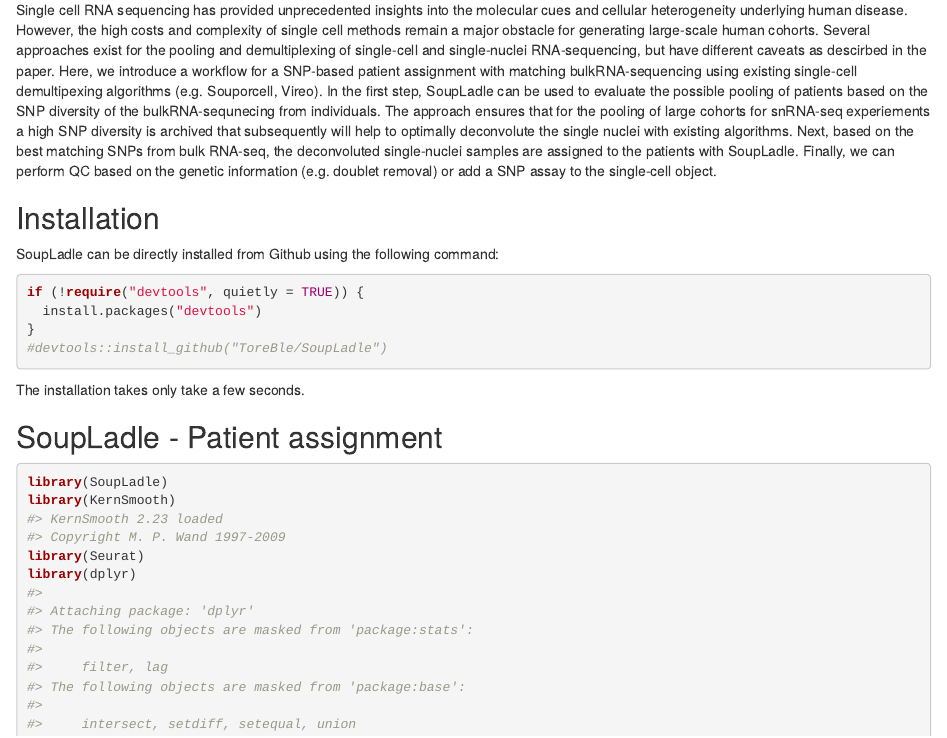
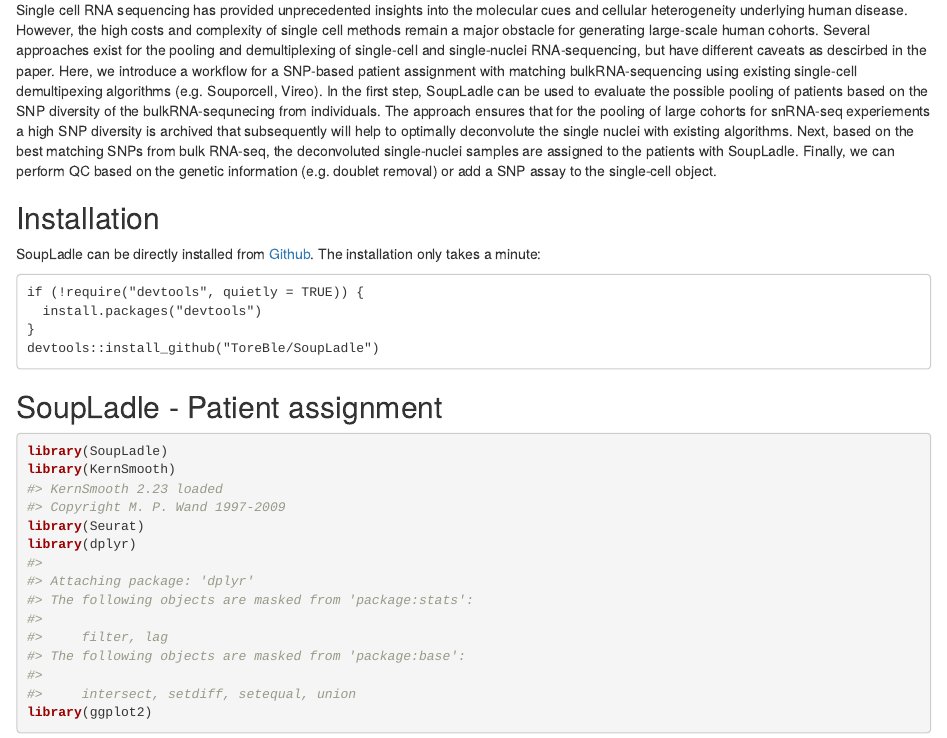
Before and after one commit to ToreBle/SoupLadle, an R Markdown document (vignettes/SoupLadle.Rmd): the page in a window 1100 px wide, from 130 px down. Rendered offline with R 4.5, knitr and Pandoc, with nearby package versions; some code elsewhere in the file could not run offline.

Commit message:
Add files via upload

````diff
--- a/vignettes/SoupLadle.Rmd
+++ b/vignettes/SoupLadle.Rmd
@@ -26,17 +26,16 @@
 In the first step, SoupLadle can be used to evaluate the possible pooling of patients based on the SNP diversity of the bulkRNA-sequnecing from individuals. The approach ensures that for the pooling of large cohorts for snRNA-seq experiements a high SNP diversity is archived that subsequently will help to optimally deconvolute the single nuclei with existing algorithms. Next, based on the best matching SNPs from bulk RNA-seq, the deconvoluted single-nuclei samples are assigned to the patients with SoupLadle. Finally, we can perform QC based on the genetic information (e.g. doublet removal) or add a SNP assay to the single-cell object.
 
 ## Installation
-SoupLadle can be directly installed from Github using the following command:
-```{r}
+SoupLadle can be directly installed from [Github](https://github.com/ToreBle/SoupLadle#installation). The installation only takes a minute:
+```{}
 if (!require("devtools", quietly = TRUE)) {
   install.packages("devtools")
 }
-#devtools::install_github("ToreBle/SoupLadle")
+devtools::install_github("ToreBle/SoupLadle")
 ```
-The installation takes only take a few seconds.
 
 ## SoupLadle - Patient assignment
-```{r setup}
+```{r}
 library(SoupLadle)
 library(KernSmooth)
 library(Seurat)
````
